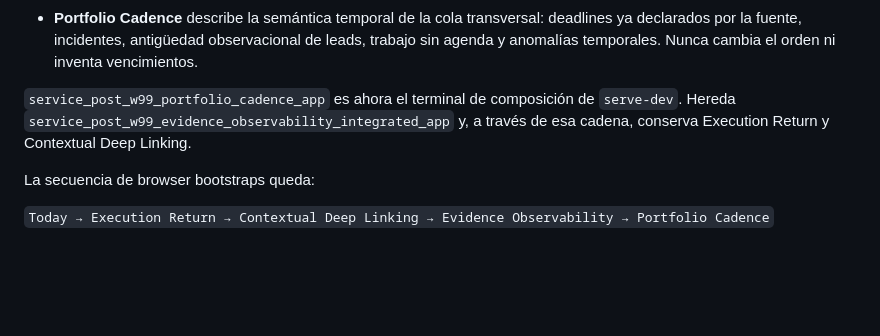
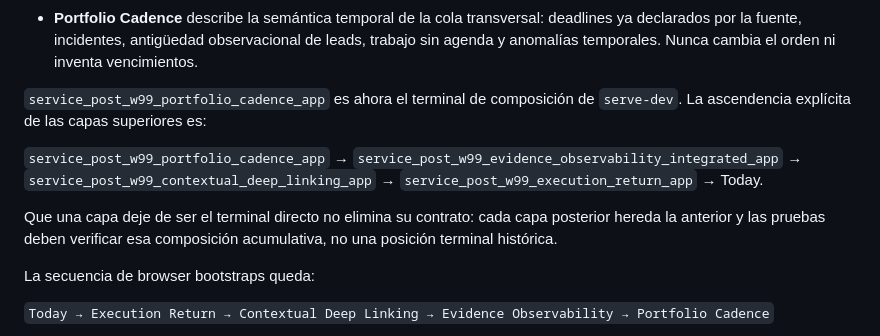
Before and after one commit to arendon7/MKTGAPP, a Markdown page: docs/POST_W99_DEV_ENTRYPOINT.md, the part around the change. Rendered like a GitHub page; blank space fills up the shorter version.

Commit message:
Document cumulative post-W99 module ancestry

```diff
--- a/docs/POST_W99_DEV_ENTRYPOINT.md
+++ b/docs/POST_W99_DEV_ENTRYPOINT.md
@@ -19,7 +19,11 @@ Las superficies superiores son deliberadamente complementarias:
 - **Evidence Observability** muestra qué evidencia local existe, cuándo fue observada y dónde la cobertura es parcial/no observada/unknown. No consulta proveedores, no califica desempeño y no altera prioridad ni completitud.
 - **Portfolio Cadence** describe la semántica temporal de la cola transversal: deadlines ya declarados por la fuente, incidentes, antigüedad observacional de leads, trabajo sin agenda y anomalías temporales. Nunca cambia el orden ni inventa vencimientos.
 
-`service_post_w99_portfolio_cadence_app` es ahora el terminal de composición de `serve-dev`. Hereda `service_post_w99_evidence_observability_integrated_app` y, a través de esa cadena, conserva Execution Return y Contextual Deep Linking.
+`service_post_w99_portfolio_cadence_app` es ahora el terminal de composición de `serve-dev`. La ascendencia explícita de las capas superiores es:
+
+`service_post_w99_portfolio_cadence_app` → `service_post_w99_evidence_observability_integrated_app` → `service_post_w99_contextual_deep_linking_app` → `service_post_w99_execution_return_app` → Today.
+
+Que una capa deje de ser el terminal directo no elimina su contrato: cada capa posterior hereda la anterior y las pruebas deben verificar esa composición acumulativa, no una posición terminal histórica.
 
 La secuencia de browser bootstraps queda:
 
```
